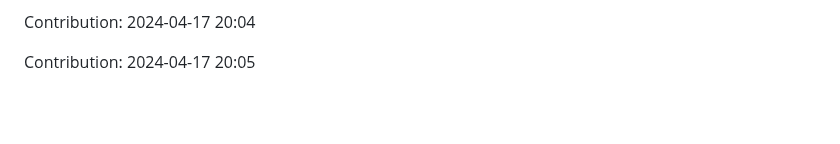
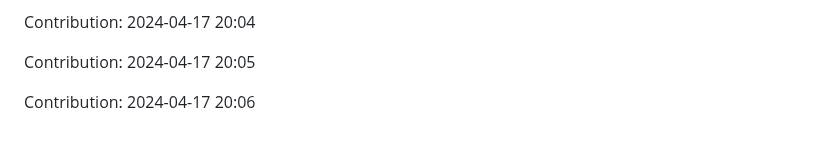
Before and after one commit to orion9ftf/ruby, a Markdown page: README.md, the part around the change. Rendered like a GitHub page; blank space fills up the shorter version.

Commit message:
"Contribution: 2024-04-17 20:06"

```diff
--- a/README.md
+++ b/README.md
@@ -1241,3 +1241,5 @@ Contribution: 2024-04-17 20:03
 Contribution: 2024-04-17 20:04
 
 Contribution: 2024-04-17 20:05
+
+Contribution: 2024-04-17 20:06
```
